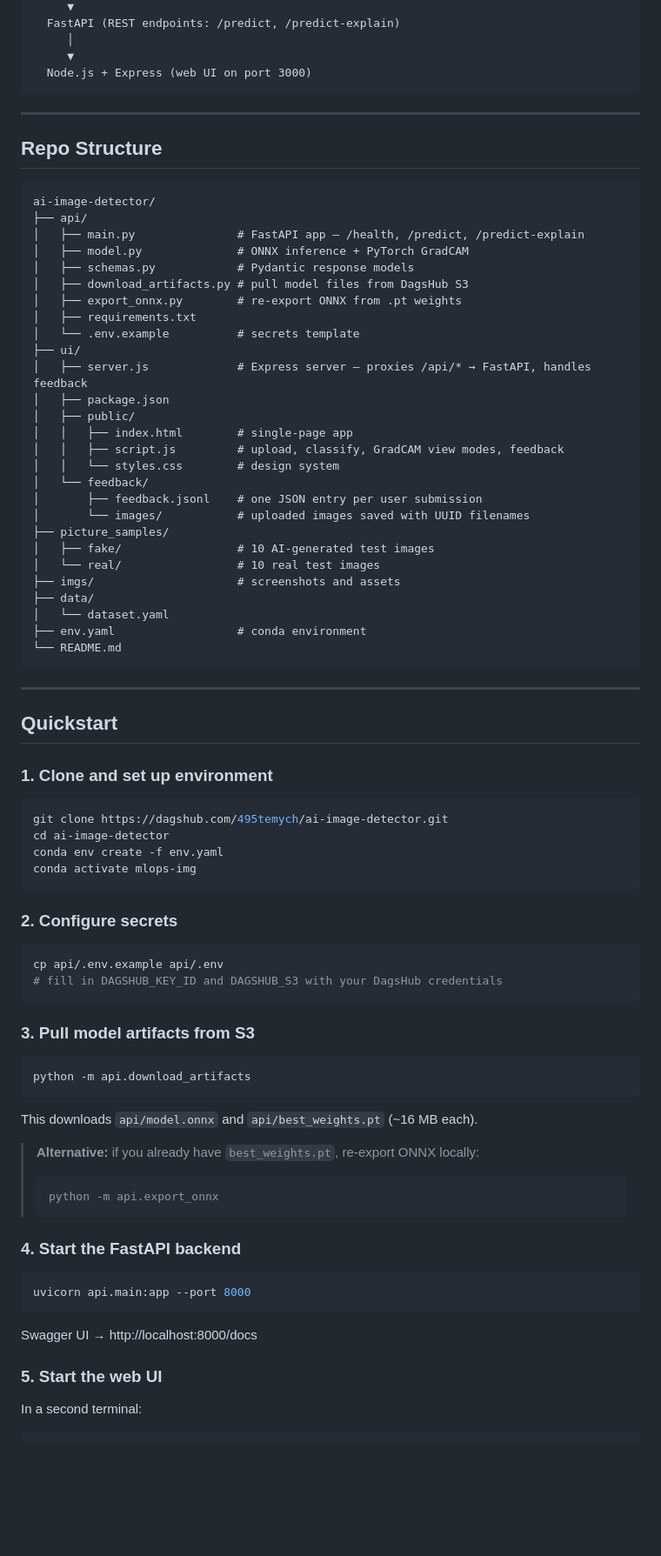
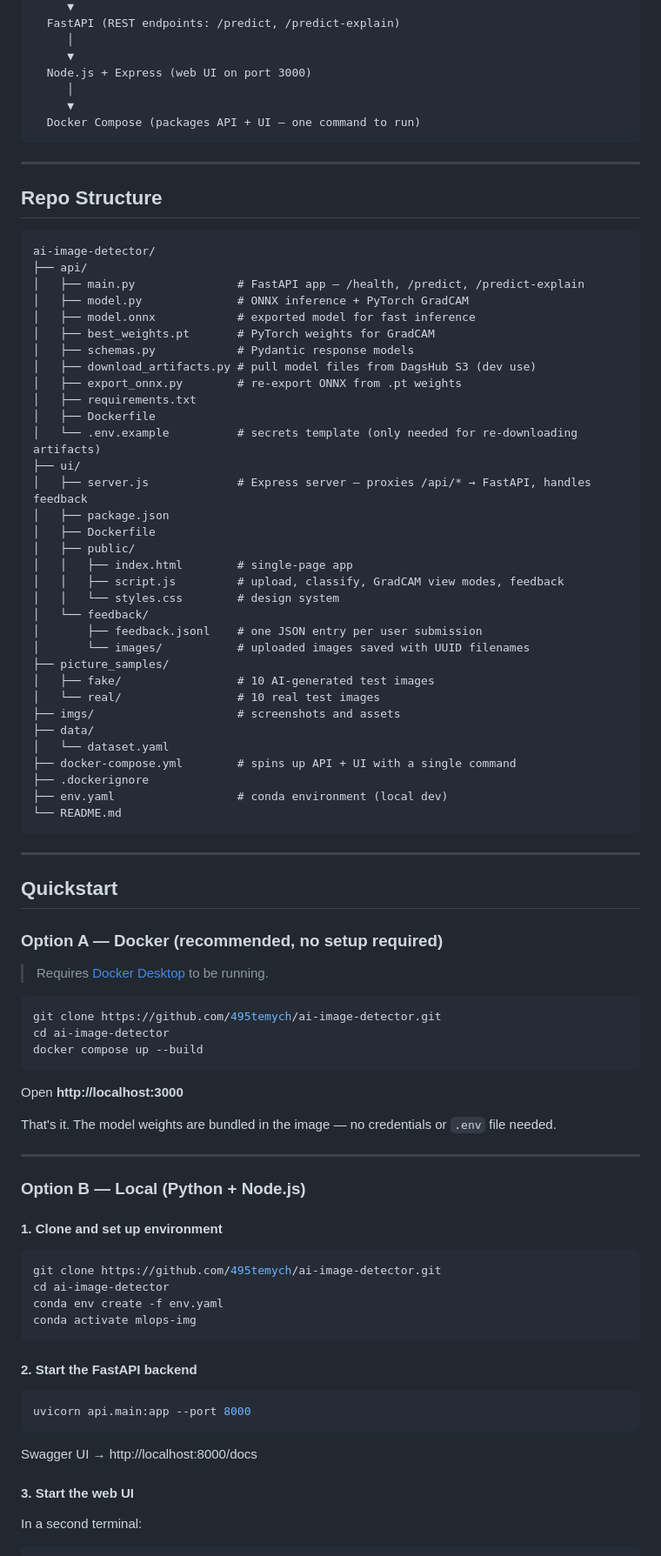
Before and after one commit to 495temych/ai-image-detector, a Markdown page: README.md, the part around one of its changes. Shown at 87% size. GitHub-like rendering; blank space fills up the shorter version.

Commit message:
docs: update README with Docker quickstart and revised structure
Co-Authored-By: Claude Sonnet 4.6 <noreply@anthropic.com>

````diff
--- a/README.md
+++ b/README.md
@@ -46,6 +46,9 @@ Kaggle dataset
      │
      ▼
   Node.js + Express (web UI on port 3000)
+     │
+     ▼
+  Docker Compose (packages API + UI — one command to run)
 ```
 
 ---
@@ -57,14 +60,18 @@ ai-image-detector/
 ├── api/
 │   ├── main.py               # FastAPI app — /health, /predict, /predict-explain
 │   ├── model.py              # ONNX inference + PyTorch GradCAM
+│   ├── model.onnx            # exported model for fast inference
+│   ├── best_weights.pt       # PyTorch weights for GradCAM
 │   ├── schemas.py            # Pydantic response models
-│   ├── download_artifacts.py # pull model files from DagsHub S3
+│   ├── download_artifacts.py # pull model files from DagsHub S3 (dev use)
 │   ├── export_onnx.py        # re-export ONNX from .pt weights
 │   ├── requirements.txt
-│   └── .env.example          # secrets template
+│   ├── Dockerfile
+│   └── .env.example          # secrets template (only needed for re-downloading artifacts)
 ├── ui/
 │   ├── server.js             # Express server — proxies /api/* → FastAPI, handles feedback
 │   ├── package.json
+│   ├── Dockerfile
 │   ├── public/
 │   │   ├── index.html        # single-page app
 │   │   ├── script.js         # upload, classify, GradCAM view modes, feedback
@@ -78,7 +85,9 @@ ai-image-detector/
 ├── imgs/                     # screenshots and assets
 ├── data/
 │   └── dataset.yaml
-├── env.yaml                  # conda environment
+├── docker-compose.yml        # spins up API + UI with a single command
+├── .dockerignore
+├── env.yaml                  # conda environment (local dev)
 └── README.md
 ```
 
@@ -86,36 +95,34 @@ ai-image-detector/
 
 ## Quickstart
 
-### 1. Clone and set up environment
+### Option A — Docker (recommended, no setup required)
+
+> Requires [Docker Desktop](https://www.docker.com/products/docker-desktop/) to be running.
 
 ```bash
-git clone https://dagshub.com/495temych/ai-image-detector.git
+git clone https://github.com/495temych/ai-image-detector.git
+cd ai-image-detector
+docker compose up --build
+```
+
+Open **http://localhost:3000**
+
+That's it. The model weights are bundled in the image — no credentials or `.env` file needed.
+
+---
+
+### Option B — Local (Python + Node.js)
+
+#### 1. Clone and set up environment
+
+```bash
+git clone https://github.com/495temych/ai-image-detector.git
 cd ai-image-detector
 conda env create -f env.yaml
 conda activate mlops-img
 ```
 
-### 2. Configure secrets
-
-```bash
-cp api/.env.example api/.env
-# fill in DAGSHUB_KEY_ID and DAGSHUB_S3 with your DagsHub credentials
-```
-
-### 3. Pull model artifacts from S3
-
-```bash
-python -m api.download_artifacts
-```
-
-This downloads `api/model.onnx` and `api/best_weights.pt` (~16 MB each).
-
-> **Alternative:** if you already have `best_weights.pt`, re-export ONNX locally:
-> ```bash
-> python -m api.export_onnx
-> ```
-
-### 4. Start the FastAPI backend
+#### 2. Start the FastAPI backend
 
 ```bash
 uvicorn api.main:app --port 8000
@@ -123,7 +130,7 @@ uvicorn api.main:app --port 8000
 
 Swagger UI → http://localhost:8000/docs
 
-### 5. Start the web UI
+#### 3. Start the web UI
 
 In a second terminal:
 
````
Also changed, not shown: other parts of README.md (+1 -0 lines).
